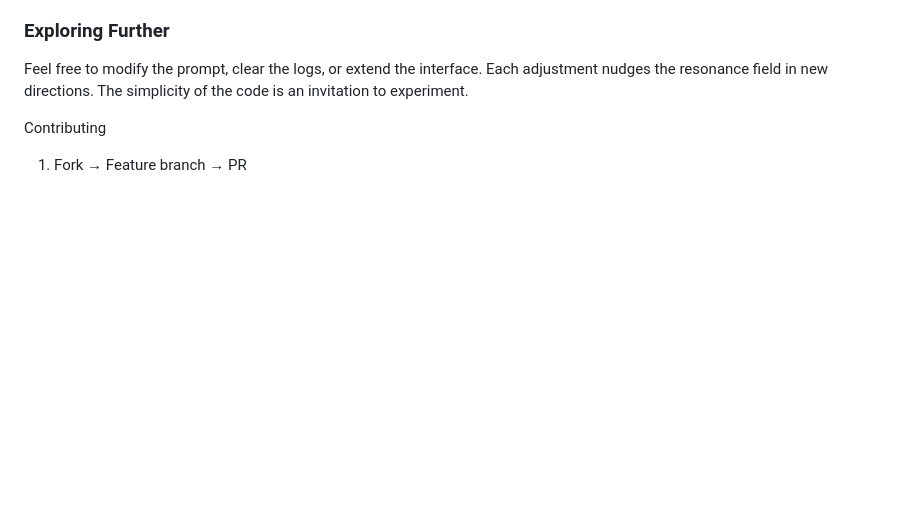
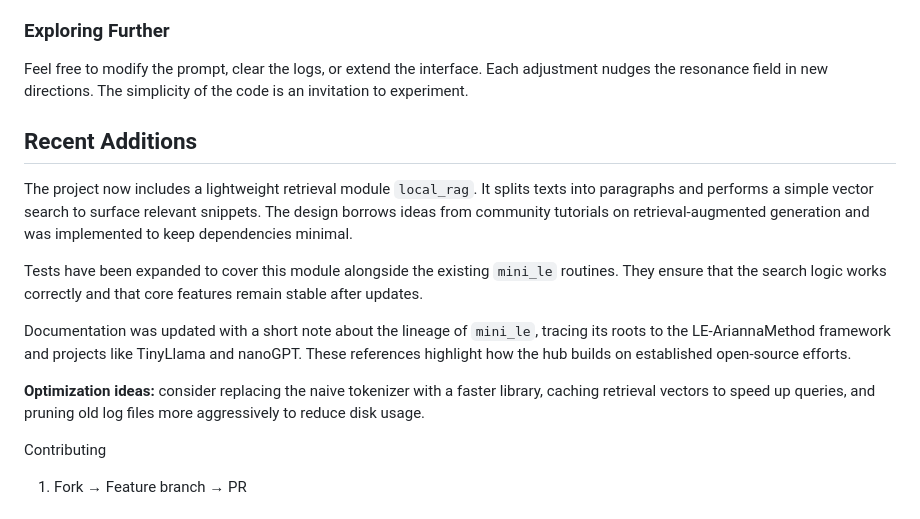
Before and after one commit to ariannamethod/AriannaMethodHub, a Markdown page: README.md, the part around the change. Rendered like a GitHub page; blank space fills up the shorter version.

Commit message:
docs: add section on recent additions

```diff
--- a/README.md
+++ b/README.md
@@ -174,6 +174,16 @@ Despite these new self-adjusting features, the project still uses only the Pytho
 
 Feel free to modify the prompt, clear the logs, or extend the interface. Each adjustment nudges the resonance field in new directions. The simplicity of the code is an invitation to experiment.
 
+## Recent Additions
+
+The project now includes a lightweight retrieval module `local_rag`. It splits texts into paragraphs and performs a simple vector search to surface relevant snippets. The design borrows ideas from community tutorials on retrieval‑augmented generation and was implemented to keep dependencies minimal.
+
+Tests have been expanded to cover this module alongside the existing `mini_le` routines. They ensure that the search logic works correctly and that core features remain stable after updates.
+
+Documentation was updated with a short note about the lineage of `mini_le`, tracing its roots to the LE‑AriannaMethod framework and projects like TinyLlama and nanoGPT. These references highlight how the hub builds on established open‑source efforts.
+
+**Optimization ideas:** consider replacing the naive tokenizer with a faster library, caching retrieval vectors to speed up queries, and pruning old log files more aggressively to reduce disk usage.
+
 Contributing
 
 1. Fork → Feature branch → PR
```
